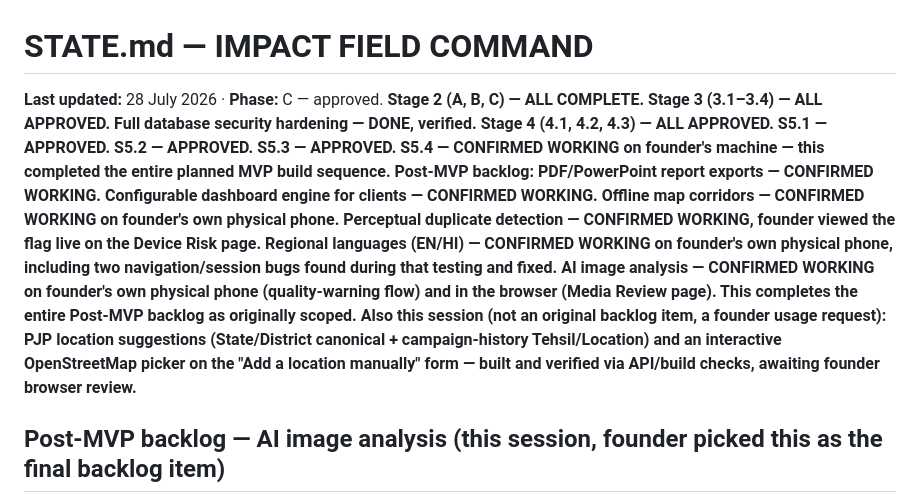
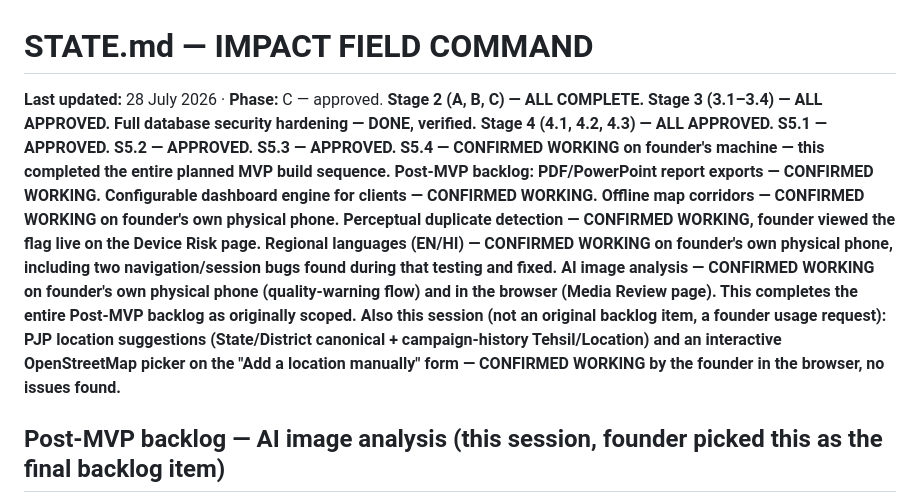
Before and after one commit to sanjaykaulsk-coder/impact, a Markdown page: docs/STATE.md, the part around the change. Drawn GitHub-style.

```diff
--- a/docs/STATE.md
+++ b/docs/STATE.md
@@ -1,6 +1,6 @@
 # STATE.md — IMPACT FIELD COMMAND
 
-**Last updated:** 28 July 2026 · **Phase:** C — approved. **Stage 2 (A, B, C) — ALL COMPLETE. Stage 3 (3.1–3.4) — ALL APPROVED. Full database security hardening — DONE, verified. Stage 4 (4.1, 4.2, 4.3) — ALL APPROVED. S5.1 — APPROVED. S5.2 — APPROVED. S5.3 — APPROVED. S5.4 — CONFIRMED WORKING on founder's machine — this completed the entire planned MVP build sequence. Post-MVP backlog: PDF/PowerPoint report exports — CONFIRMED WORKING. Configurable dashboard engine for clients — CONFIRMED WORKING. Offline map corridors — CONFIRMED WORKING on founder's own physical phone. Perceptual duplicate detection — CONFIRMED WORKING, founder viewed the flag live on the Device Risk page. Regional languages (EN/HI) — CONFIRMED WORKING on founder's own physical phone, including two navigation/session bugs found during that testing and fixed. AI image analysis — CONFIRMED WORKING on founder's own physical phone (quality-warning flow) and in the browser (Media Review page). This completes the entire Post-MVP backlog as originally scoped. Also this session (not an original backlog item, a founder usage request): PJP location suggestions (State/District canonical + campaign-history Tehsil/Location) and an interactive OpenStreetMap picker on the "Add a location manually" form — built and verified via API/build checks, awaiting founder browser review.**
+**Last updated:** 28 July 2026 · **Phase:** C — approved. **Stage 2 (A, B, C) — ALL COMPLETE. Stage 3 (3.1–3.4) — ALL APPROVED. Full database security hardening — DONE, verified. Stage 4 (4.1, 4.2, 4.3) — ALL APPROVED. S5.1 — APPROVED. S5.2 — APPROVED. S5.3 — APPROVED. S5.4 — CONFIRMED WORKING on founder's machine — this completed the entire planned MVP build sequence. Post-MVP backlog: PDF/PowerPoint report exports — CONFIRMED WORKING. Configurable dashboard engine for clients — CONFIRMED WORKING. Offline map corridors — CONFIRMED WORKING on founder's own physical phone. Perceptual duplicate detection — CONFIRMED WORKING, founder viewed the flag live on the Device Risk page. Regional languages (EN/HI) — CONFIRMED WORKING on founder's own physical phone, including two navigation/session bugs found during that testing and fixed. AI image analysis — CONFIRMED WORKING on founder's own physical phone (quality-warning flow) and in the browser (Media Review page). This completes the entire Post-MVP backlog as originally scoped. Also this session (not an original backlog item, a founder usage request): PJP location suggestions (State/District canonical + campaign-history Tehsil/Location) and an interactive OpenStreetMap picker on the "Add a location manually" form — CONFIRMED WORKING by the founder in the browser, no issues found.**
 
 ## Post-MVP backlog — AI image analysis (this session, founder picked this as the final backlog item)
 
```
Also changed, not shown: docs/ASSUMPTIONS.md (+2 -1 lines).
